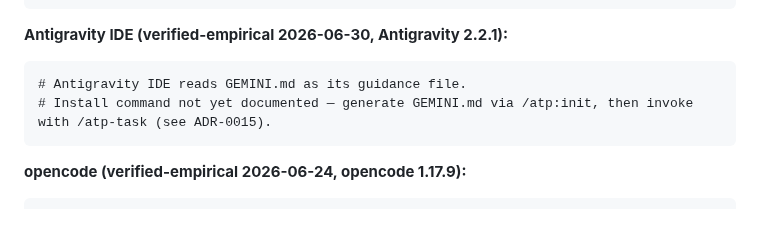
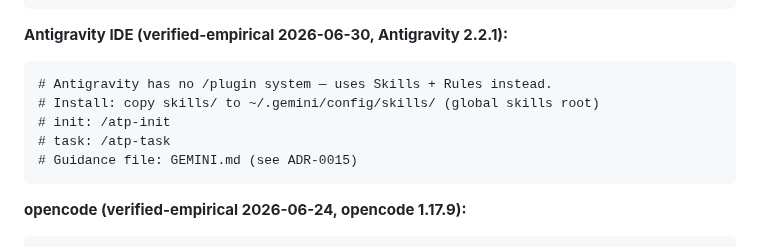
Before and after one commit to sundaytoz/agent-team-protocol, a Markdown page: docs/usage/faq.en.md, the part around the change. Drawn GitHub-style; blank space fills up the shorter version.

````diff
--- a/docs/usage/faq.en.md
+++ b/docs/usage/faq.en.md
@@ -147,8 +147,11 @@ codex plugin add atp@agent-team-protocol
 
 **Antigravity IDE (verified-empirical 2026-06-30, Antigravity 2.2.1):**
 ```
-# Antigravity IDE reads GEMINI.md as its guidance file.
-# Install command not yet documented — generate GEMINI.md via /atp:init, then invoke with /atp-task (see ADR-0015).
+# Antigravity has no /plugin system — uses Skills + Rules instead.
+# Install: copy skills/ to ~/.gemini/config/skills/ (global skills root)
+# init: /atp-init
+# task: /atp-task
+# Guidance file: GEMINI.md (see ADR-0015)
 ```
 
 **opencode (verified-empirical 2026-06-24, opencode 1.17.9):**
````
Also changed, not shown: docs/adr/ADR-0015-antigravity-host-verification.md (+33 -6 lines), docs/usage/faq.md (+5 -2 lines).
